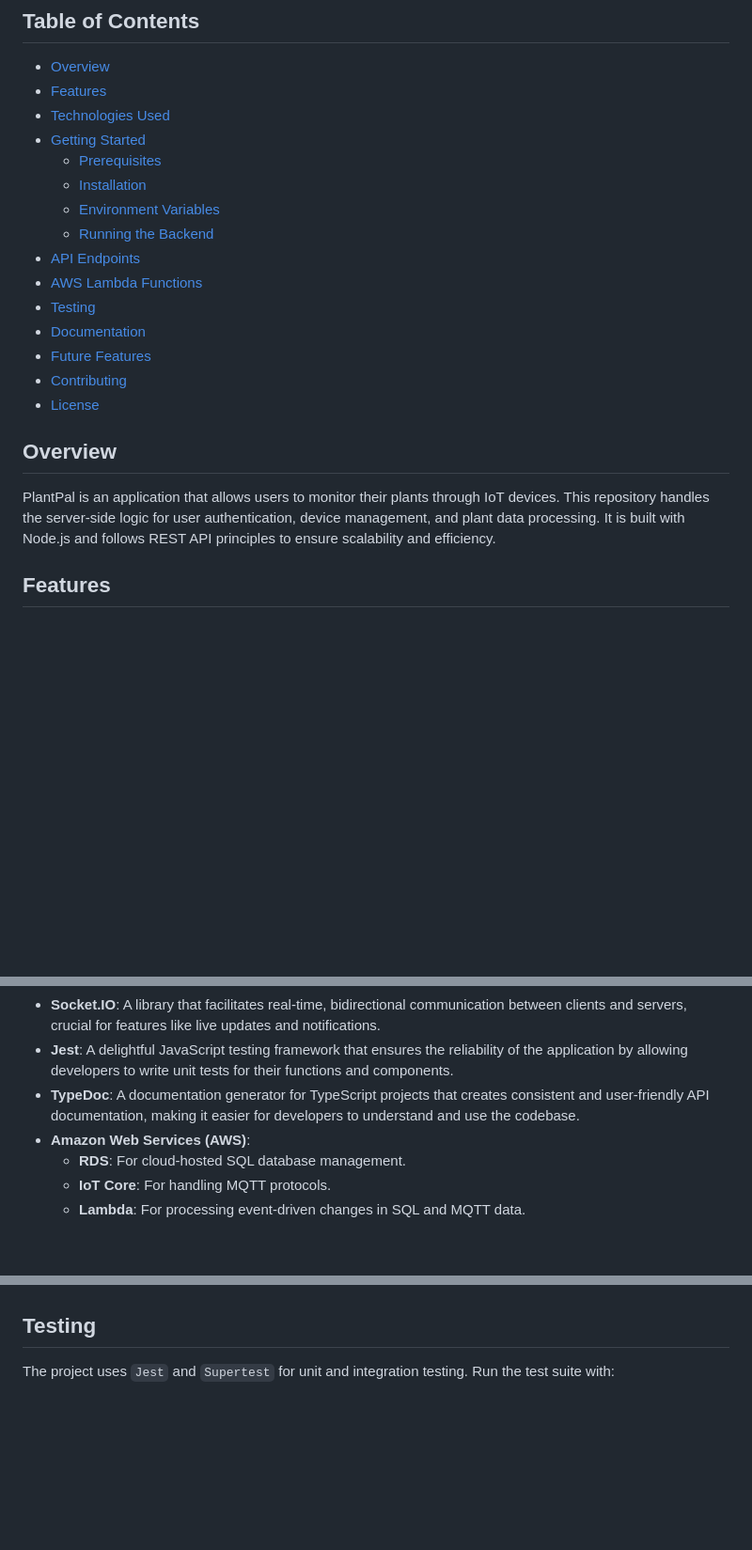
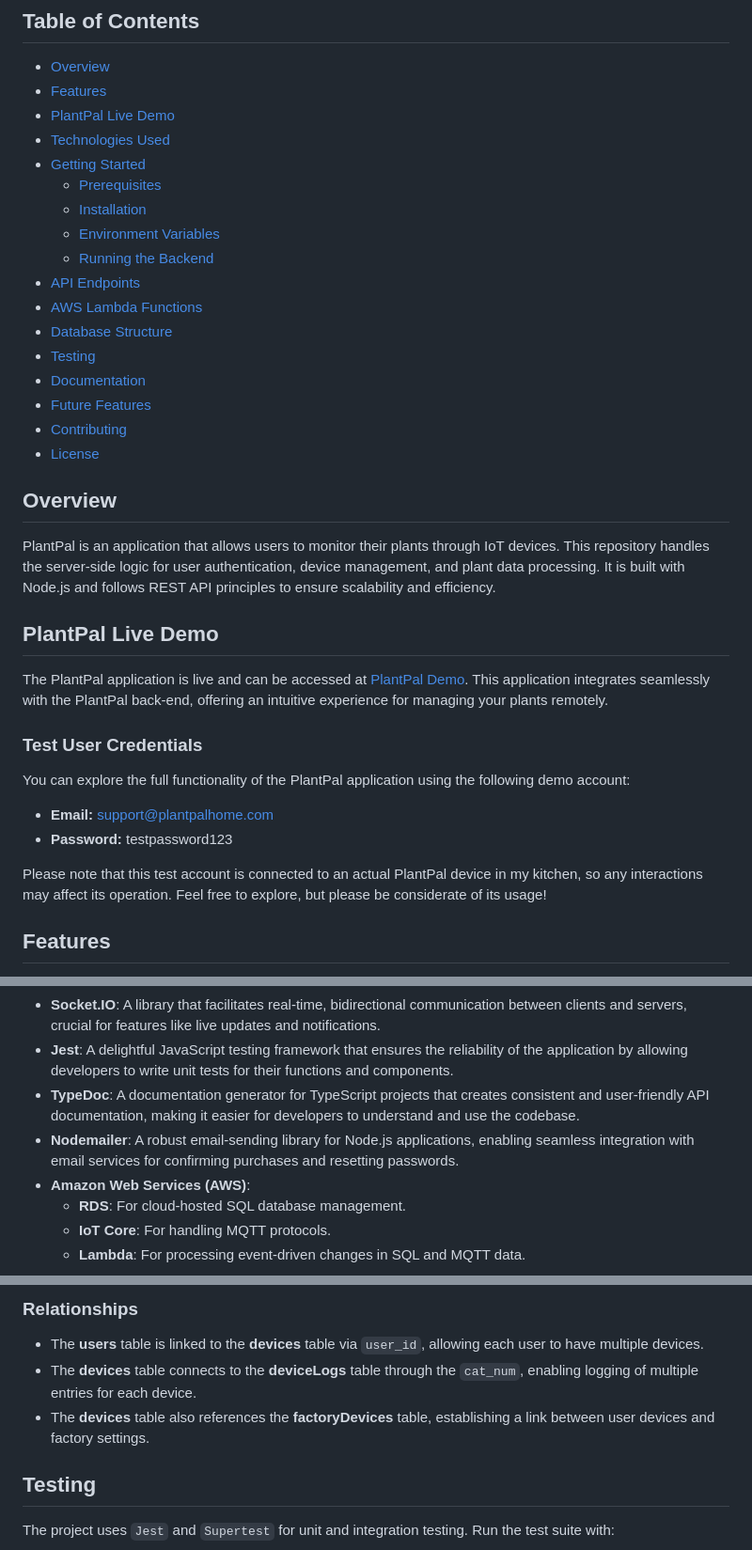
Before and after one commit to AdenWhitworth/plantpal_server, a Markdown page: README.md, 3 parts joined by grey strips. Shown at 94% size. Drawn GitHub-style; blank space fills up the shorter version.

```diff
--- a/README.md
+++ b/README.md
@@ -8,6 +8,7 @@ Welcome to the **PlantPal Server**, the backend API for PlantPal, an application
 
 - [Overview](#overview)
 - [Features](#features)
+- [PlantPal Live Demo](#plantpal-live-demo)
 - [Technologies Used](#technologies-used)
 - [Getting Started](#getting-started)
   - [Prerequisites](#prerequisites)
@@ -16,6 +17,7 @@ Welcome to the **PlantPal Server**, the backend API for PlantPal, an application
   - [Running the Backend](#running-the-backend)
 - [API Endpoints](#api-endpoints)
 - [AWS Lambda Functions](#aws-lambda-functions)
+- [Database Structure](#database-structure)
 - [Testing](#testing)
 - [Documentation](#documentation)
 - [Future Features](#future-features)
@@ -25,6 +27,19 @@ Welcome to the **PlantPal Server**, the backend API for PlantPal, an application
 ## Overview
 
 PlantPal is an application that allows users to monitor their plants through IoT devices. This repository handles the server-side logic for user authentication, device management, and plant data processing. It is built with Node.js and follows REST API principles to ensure scalability and efficiency.
+
+## PlantPal Live Demo
+
+The PlantPal application is live and can be accessed at [PlantPal Demo](https://www.plantpalhome.com/). This application integrates seamlessly with the PlantPal back-end, offering an intuitive experience for managing your plants remotely.
+
+### Test User Credentials
+
+You can explore the full functionality of the PlantPal application using the following demo account:
+
+- **Email:** support@plantpalhome.com
+- **Password:** testpassword123
+
+Please note that this test account is connected to an actual PlantPal device in my kitchen, so any interactions may affect its operation. Feel free to explore, but please be considerate of its usage!
 
 ## Features
 
@@ -43,6 +58,7 @@ PlantPal is an application that allows users to monitor their plants through IoT
 - **Socket.IO**: A library that facilitates real-time, bidirectional communication between clients and servers, crucial for features like live updates and notifications.
 - **Jest**: A delightful JavaScript testing framework that ensures the reliability of the application by allowing developers to write unit tests for their functions and components.
 - **TypeDoc**: A documentation generator for TypeScript projects that creates consistent and user-friendly API documentation, making it easier for developers to understand and use the codebase.
+- **Nodemailer**: A robust email-sending library for Node.js applications, enabling seamless integration with email services for confirming purchases and resetting passwords.
 - **Amazon Web Services (AWS)**:
   - **RDS**: For cloud-hosted SQL database management.
   - **IoT Core**: For handling MQTT protocols.
@@ -205,3 +276,9 @@ Please refer to the [Environment Variables](#environment-variables) section for
+### Relationships
+
+- The **users** table is linked to the **devices** table via `user_id`, allowing each user to have multiple devices.
+- The **devices** table connects to the **deviceLogs** table through the `cat_num`, enabling logging of multiple entries for each device.
+- The **devices** table also references the **factoryDevices** table, establishing a link between user devices and factory settings.
+
 ## Testing
 
 The project uses `Jest` and `Supertest` for unit and integration testing.
```
Also changed, not shown: other parts of README.md (+55 -0 lines).
